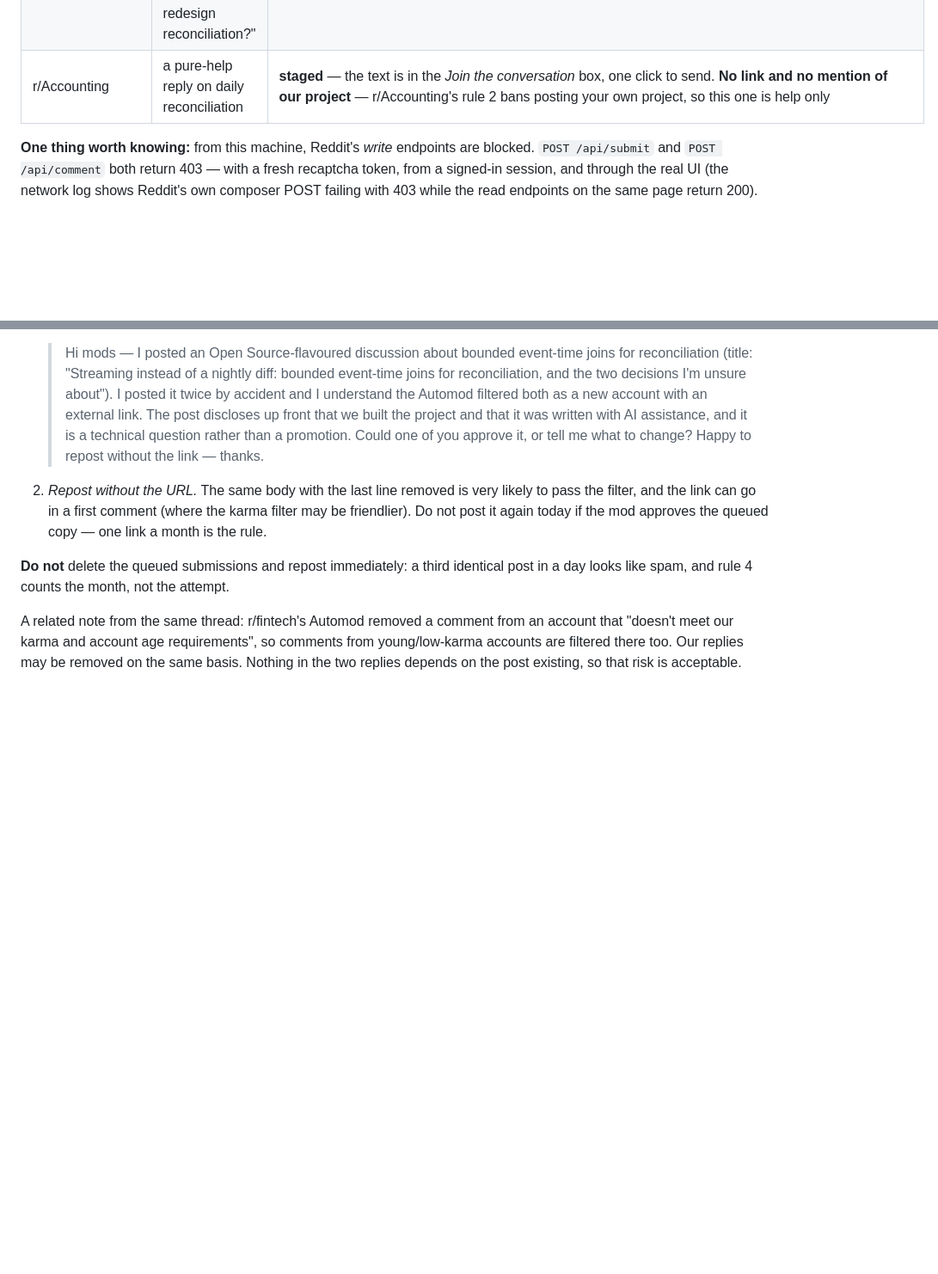
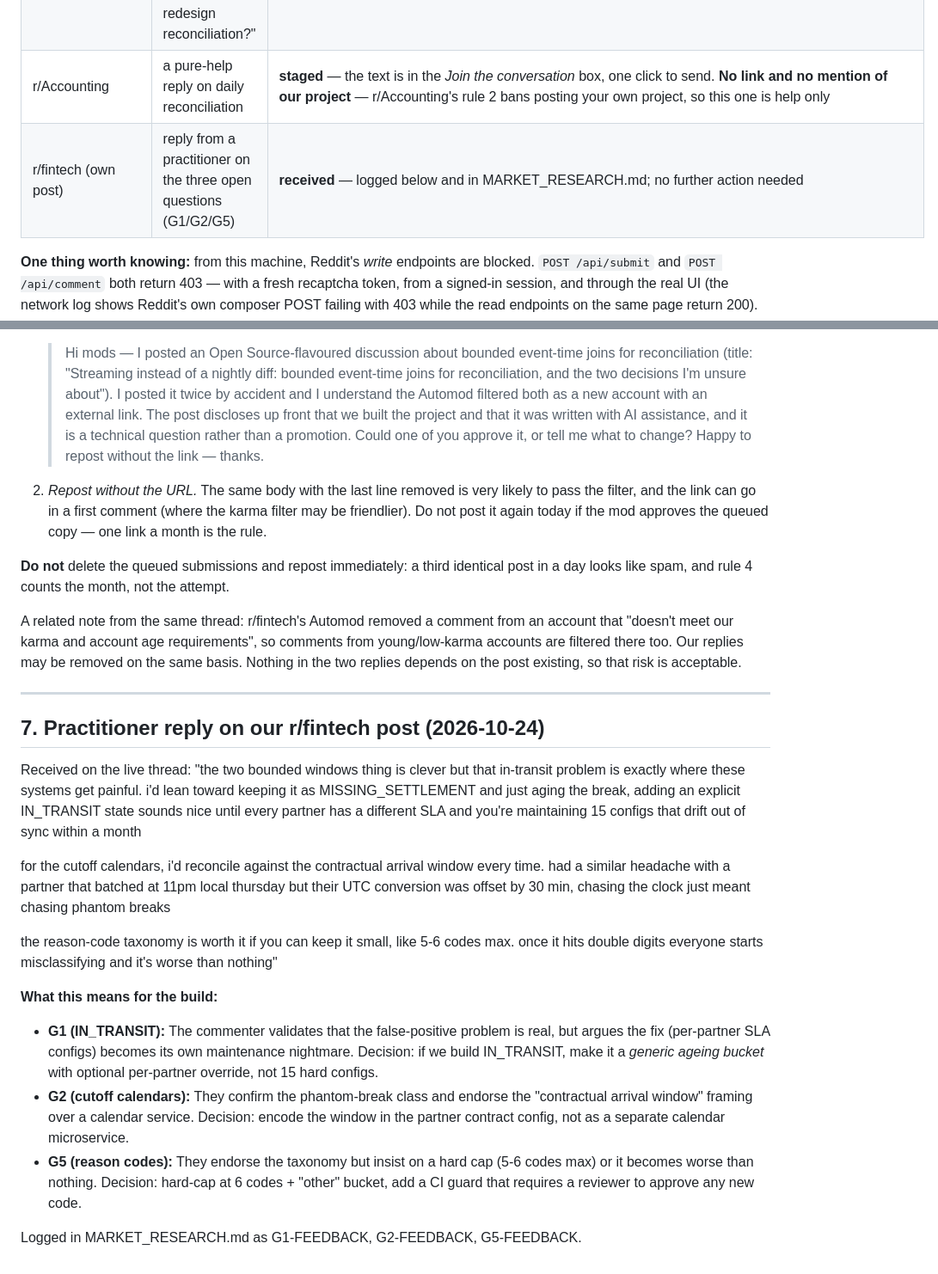
Before and after one commit to saber2164/UPI-three-way-reconciliation, a Markdown page: docs/REDDIT_POSTS.md, 2 parts joined by grey strips. Shown at 86% size. Rendered like a GitHub page; blank space fills up the shorter version.

Commit message:
docs: log the practitioner reply on the r/fintech post (2026-10-24)
- MARKET_RESEARCH.md: added G1-FEEDBACK, G2-FEEDBACK, G5-FEEDBACK rows to
  the gap table, with concrete build guidance from the reply
- REDDIT_POSTS.md: added §7 with the full reply text and the build
  implications for G1, G2, G5

Key takeaways from the practitioner:
- G1: IN_TRANSIT configs drift — use generic ageing + optional override
- G2: contractual arrival window > cutoff calendar microservice
- G5: hard-cap taxonomy at 6 codes + 'other' bucket, CI guard for new codes

```diff
--- a/docs/REDDIT_POSTS.md
+++ b/docs/REDDIT_POSTS.md
@@ -9,6 +9,7 @@
 | r/fintech (thread 2026-09-28) | reply: "How do you actually reconcile PSP settlement CSVs against orders and bank deposits" | **staged** — the text is in the *Join the conversation* box, one click to send |
 | r/fintech (thread 2026-09-22) | reply: "What payment-provider incident forced you to redesign reconciliation?" | **staged** — the text is in the *Join the conversation* box, one click to send |
 | r/Accounting | a pure-help reply on daily reconciliation | **staged** — the text is in the *Join the conversation* box, one click to send. **No link and no mention of our project** — r/Accounting's rule 2 bans posting your own project, so this one is help only |
+| r/fintech (own post) | reply from a practitioner on the three open questions (G1/G2/G5) | **received** — logged below and in MARKET_RESEARCH.md; no further action needed |
 
 **One thing worth knowing:** from this machine, Reddit's *write* endpoints are
 blocked. `POST /api/submit` and `POST /api/comment` both return 403 — with a
@@ -345,3 +346,21 @@ from an account that "doesn't meet our karma and account age requirements", so
 comments from young/low-karma accounts are filtered there too. Our replies may
 be removed on the same basis. Nothing in the two replies depends on the
 post existing, so that risk is acceptable.
+
+---
+
+## 7. Practitioner reply on our r/fintech post (2026-10-24)
+
+Received on the live thread: "the two bounded windows thing is clever but that in-transit problem is exactly where these systems get painful. i'd lean toward keeping it as MISSING_SETTLEMENT and just aging the break, adding an explicit IN_TRANSIT state sounds nice until every partner has a different SLA and you're maintaining 15 configs that drift out of sync within a month
+
+for the cutoff calendars, i'd reconcile against the contractual arrival window every time. had a similar headache with a partner that batched at 11pm local thursday but their UTC conversion was offset by 30 min, chasing the clock just meant chasing phantom breaks
+
+the reason-code taxonomy is worth it if you can keep it small, like 5-6 codes max. once it hits double digits everyone starts misclassifying and it's worse than nothing"
+
+**What this means for the build:**
+
+* **G1 (IN_TRANSIT):** The commenter validates that the false-positive problem is real, but argues the fix (per-partner SLA configs) becomes its own maintenance nightmare. Decision: if we build IN_TRANSIT, make it a *generic ageing bucket* with optional per-partner override, not 15 hard configs.
+* **G2 (cutoff calendars):** They confirm the phantom-break class and endorse the "contractual arrival window" framing over a calendar service. Decision: encode the window in the partner contract config, not as a separate calendar microservice.
+* **G5 (reason codes):** They endorse the taxonomy but insist on a hard cap (5-6 codes max) or it becomes worse than nothing. Decision: hard-cap at 6 codes + "other" bucket, add a CI guard that requires a reviewer to approve any new code.
+
+Logged in MARKET_RESEARCH.md as G1-FEEDBACK, G2-FEEDBACK, G5-FEEDBACK.
```
Also changed, not shown: docs/MARKET_RESEARCH.md (+3 -0 lines).
